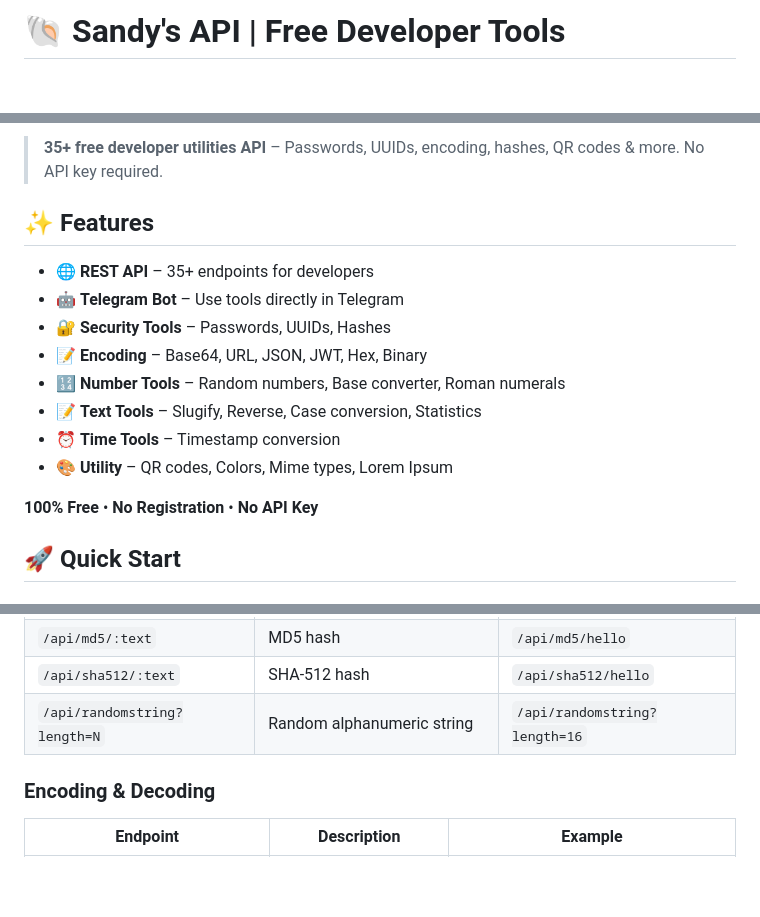
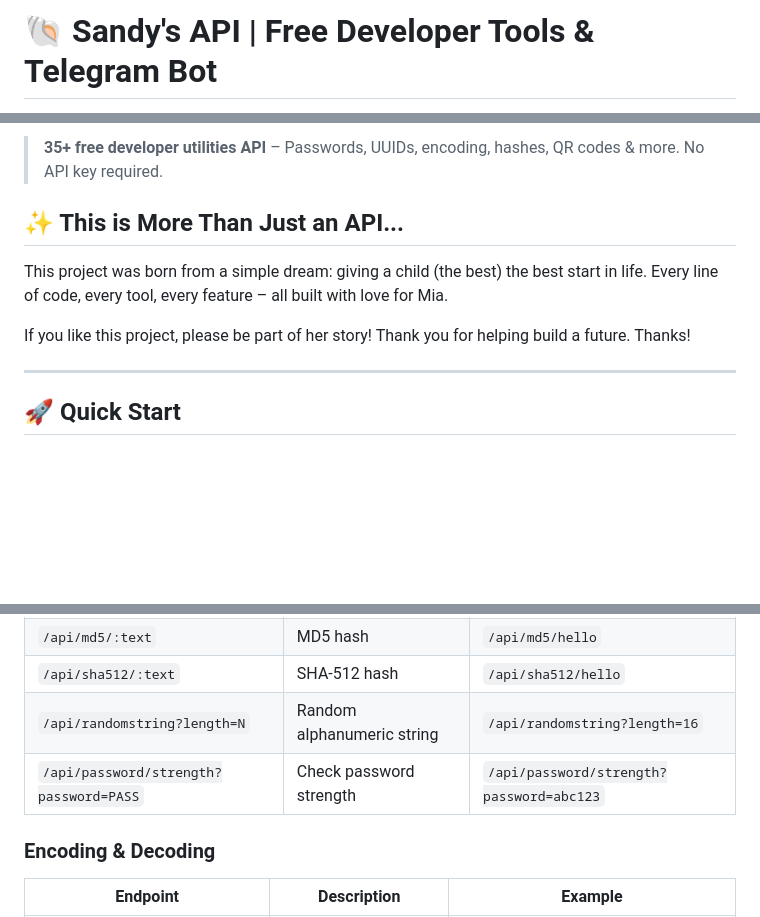
Before and after one commit to evapatassistant/sandy-income, a Markdown page: README.md, 3 parts joined by grey strips. GitHub-like rendering; blank space fills up the shorter version.

```diff
--- a/README.md
+++ b/README.md
@@ -1,4 +1,4 @@
-# 🐚 Sandy's API | Free Developer Tools
+# 🐚 Sandy's API | Free Developer Tools & Telegram Bot
 
 <p align="left">
   <a href="https://sandy-income.onrender.com"><img src="https://img.shields.io/badge/Live-Demo-blue?style=flat&logo=render" alt="Live Demo"></a>
@@ -10,18 +12,14 @@
 
 > **35+ free developer utilities API** – Passwords, UUIDs, encoding, hashes, QR codes & more. No API key required.
 
-## ✨ Features
+## ✨ This is More Than Just an API...
 
-- 🌐 **REST API** – 35+ endpoints for developers
-- 🤖 **Telegram Bot** – Use tools directly in Telegram
-- 🔐 **Security Tools** – Passwords, UUIDs, Hashes
-- 📝 **Encoding** – Base64, URL, JSON, JWT, Hex, Binary
-- 🔢 **Number Tools** – Random numbers, Base converter, Roman numerals
-- 📝 **Text Tools** – Slugify, Reverse, Case conversion, Statistics
-- ⏰ **Time Tools** – Timestamp conversion
-- 🎨 **Utility** – QR codes, Colors, Mime types, Lorem Ipsum
+This project was born from a simple dream: giving a child (the best) the best start in life.
+Every line of code, every tool, every feature – all built with love for Mia.
 
-**100% Free** • **No Registration** • **No API Key**
+If you like this project, please be part of her story! Thank you for helping build a future. Thanks!
+
+---
 
 ## 🚀 Quick Start
 
@@ -58,6 +58,7 @@ curl "https://sandy-income.onrender.com/api/base64/encode?text=hello"
 | `/api/md5/:text` | MD5 hash | `/api/md5/hello` |
 | `/api/sha512/:text` | SHA-512 hash | `/api/sha512/hello` |
 | `/api/randomstring?length=N` | Random alphanumeric string | `/api/randomstring?length=16` |
+| `/api/password/strength?password=PASS` | Check password strength | `/api/password/strength?password=abc123` |
 
 ### Encoding & Decoding
 | Endpoint | Description | Example |
```
Also changed, not shown: other parts of README.md (+49 -49 lines).
